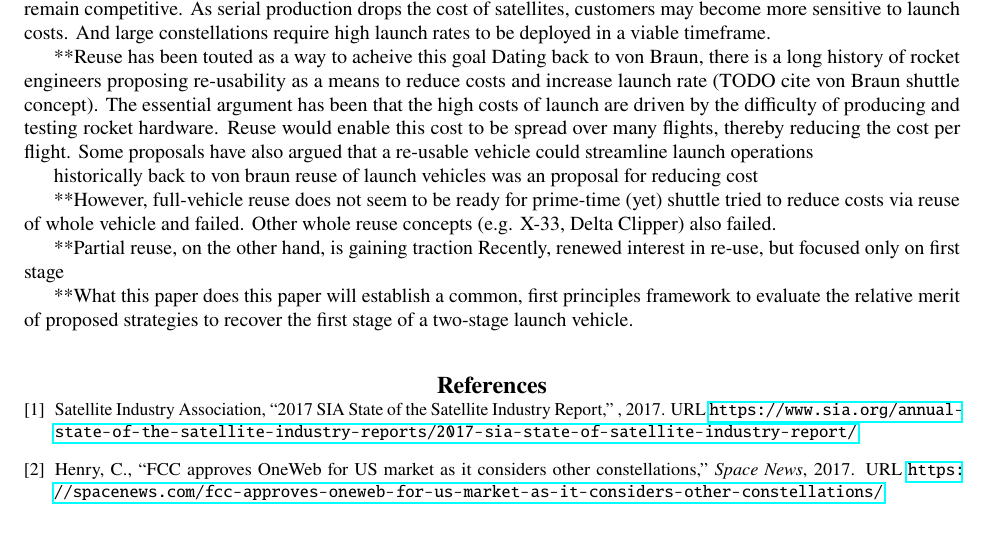
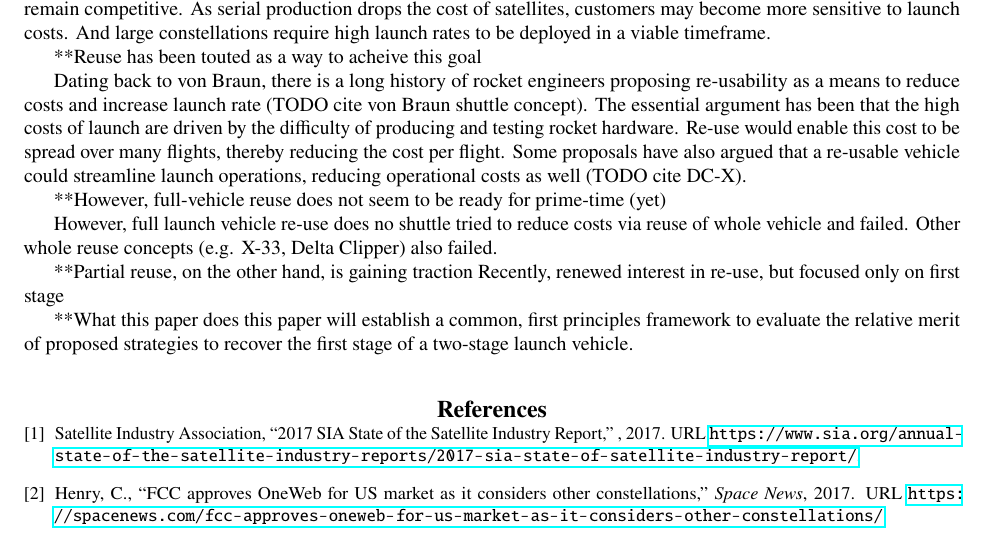
Before and after one commit to mvernacc/lvreuse, a LaTeX paper (paper/introduction.tex): part of the page, cut so that both start at the same text. Compiled offline with pdfLaTeX.

Commit message:
More intro writing

```diff
--- a/paper/introduction.tex
+++ b/paper/introduction.tex
@@ -33,17 +33,20 @@ and Kelly J. Mathesius  \footnote{Research Assistant, Department of Aeronautics
 
 TODO
 **Goal: make access to space easier by reducing costs and increasing launch rate
+
 Few readers will doubt the importance of making access to space easier, by reducing launch costs and increasing launch rates. Starry-eyed explorers have long felt that humanity will not step out of its cradle unless the difficulty of doing so is reduced. Recently, more practical concerns have begun demanding cheaper and faster launch services. Many high-count commercial satellite constellations are under development for the Earth observation and telecommunications markets \cite{SIA2017, Henry2017}. Militaries have also indicated a growing interest in distributing their space capabilities across higher-count constellations that can be quickly replenished (TODO cite DARPA blackjack, etc.).
 
 These trends in the satellite market mean that launch providers may need to reduce costs and increase launch rates to remain competitive. As serial production drops the cost of satellites, customers may become more sensitive to launch costs. And large constellations require high launch rates to be deployed in a viable timeframe.
 
 
 **Reuse has been touted as a way to acheive this goal
-Dating back to von Braun, there is a long history of rocket engineers proposing re-usability as a means to reduce costs and increase launch rate (TODO cite von Braun shuttle concept). The essential argument has been that the high costs of launch are driven by the difficulty of producing and testing rocket hardware. Reuse would enable this cost to be spread over many flights, thereby reducing the cost per flight. Some proposals have also argued that a re-usable vehicle could streamline launch operations
 
-historically back to von braun reuse of launch vehicles was an proposal for reducing cost
+Dating back to von Braun, there is a long history of rocket engineers proposing re-usability as a means to reduce costs and increase launch rate (TODO cite von Braun shuttle concept). The essential argument has been that the high costs of launch are driven by the difficulty of producing and testing rocket hardware. Re-use would enable this cost to be spread over many flights, thereby reducing the cost per flight. Some proposals have also argued that a re-usable vehicle could streamline launch operations, reducing operational costs as well (TODO cite DC-X).
+
 
 **However, full-vehicle reuse does not seem to be ready for prime-time (yet)
+
+However, full launch vehicle re-use does no
 shuttle tried to reduce costs via reuse of whole vehicle and failed. Other whole reuse concepts (e.g. X-33, Delta Clipper) also failed.
 
 **Partial reuse, on the other hand, is gaining traction
```
